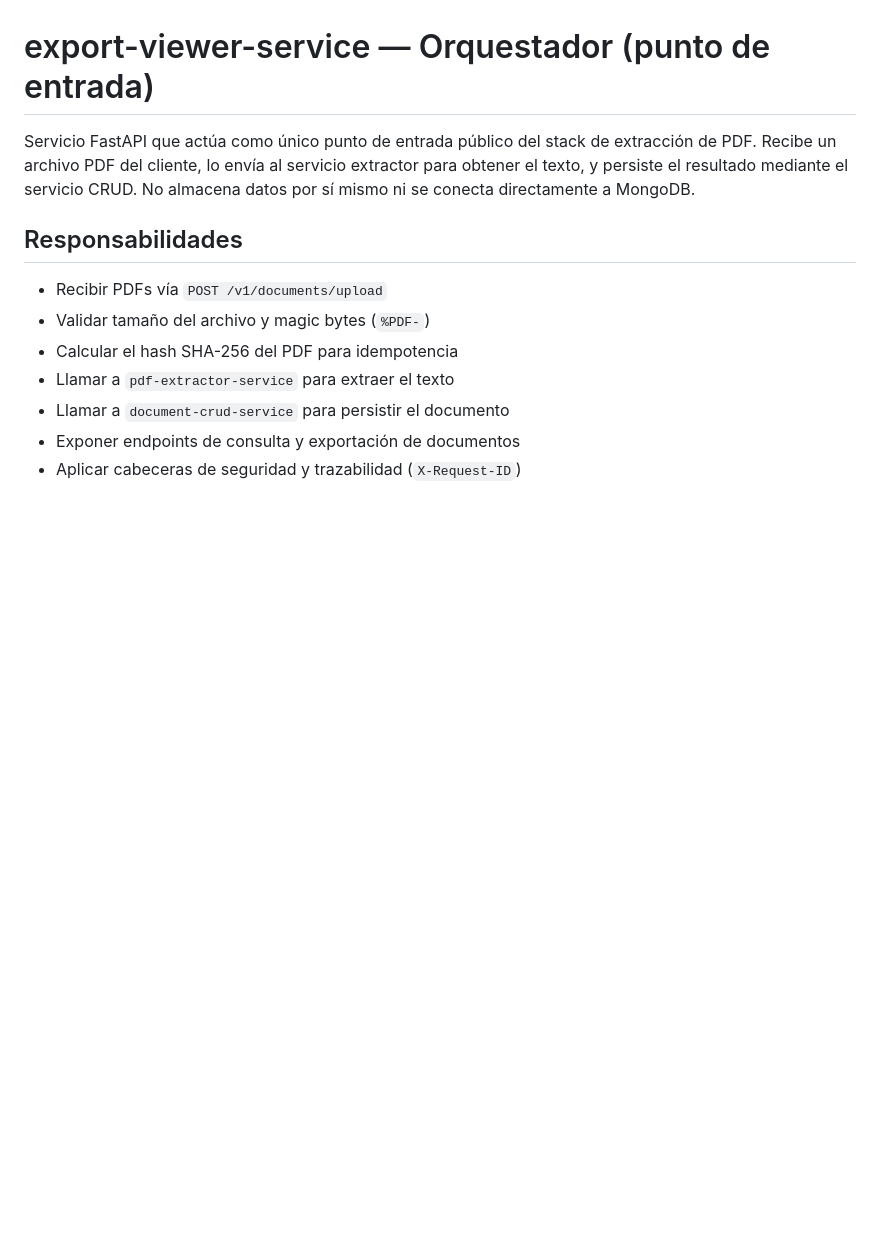
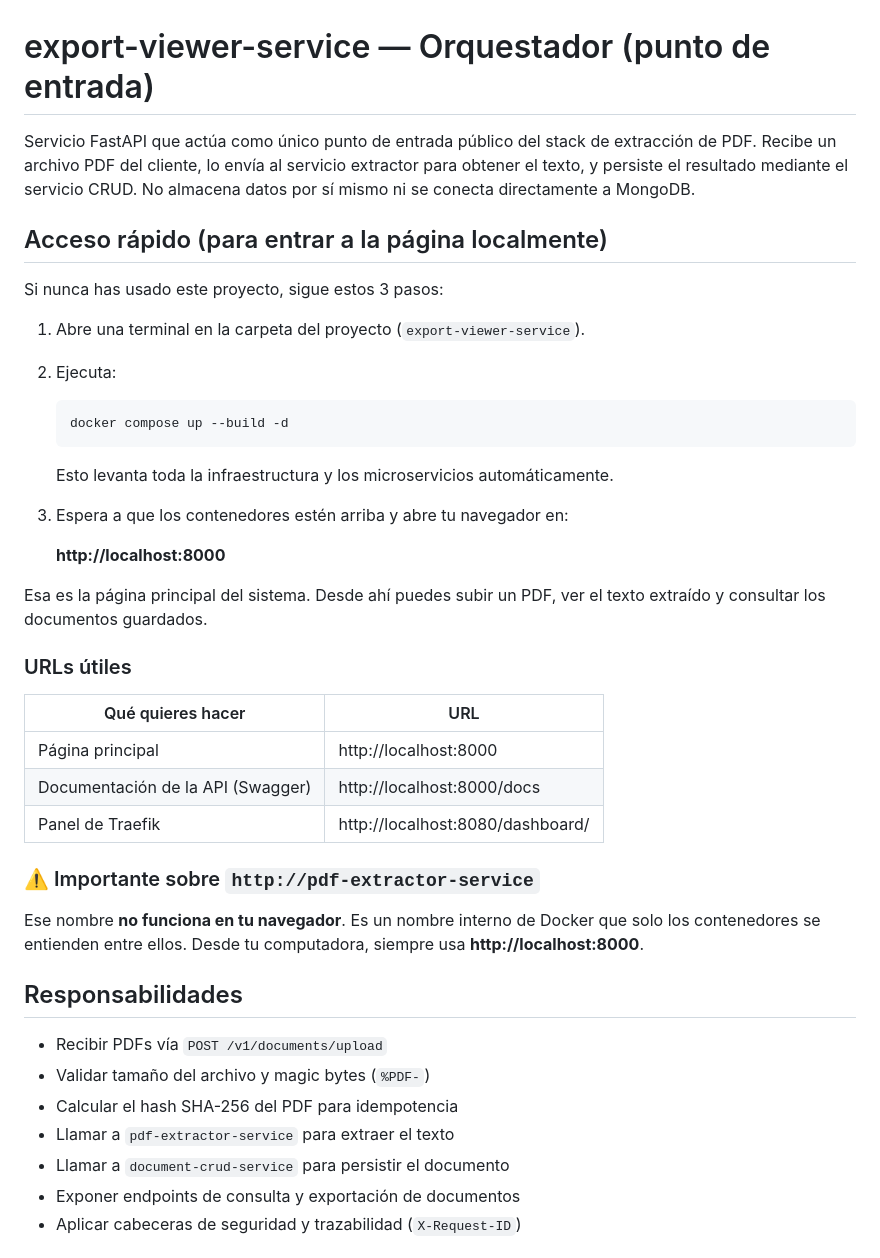
Before and after one commit to AXELL991/export-viewer-service, a Markdown page: README.md, the part around the change. GitHub-like rendering; blank space fills up the shorter version.

Commit message:
docs: add acceso rápido y aclaración localhost en README

````diff
--- a/README.md
+++ b/README.md
@@ -1,6 +1,37 @@
 # export-viewer-service — Orquestador (punto de entrada)
 
 Servicio FastAPI que actúa como único punto de entrada público del stack de extracción de PDF. Recibe un archivo PDF del cliente, lo envía al servicio extractor para obtener el texto, y persiste el resultado mediante el servicio CRUD. No almacena datos por sí mismo ni se conecta directamente a MongoDB.
+
+## Acceso rápido (para entrar a la página localmente)
+
+Si nunca has usado este proyecto, sigue estos 3 pasos:
+
+1. Abre una terminal en la carpeta del proyecto (`export-viewer-service`).
+2. Ejecuta:
+
+   ```bash
+   docker compose up --build -d
+   ```
+
+   Esto levanta toda la infraestructura y los microservicios automáticamente.
+
+3. Espera a que los contenedores estén arriba y abre tu navegador en:
+
+   **http://localhost:8000**
+
+Esa es la página principal del sistema. Desde ahí puedes subir un PDF, ver el texto extraído y consultar los documentos guardados.
+
+### URLs útiles
+
+| Qué quieres hacer | URL |
+|-------------------|-----|
+| Página principal | http://localhost:8000 |
+| Documentación de la API (Swagger) | http://localhost:8000/docs |
+| Panel de Traefik | http://localhost:8080/dashboard/ |
+
+### ⚠️ Importante sobre `http://pdf-extractor-service`
+
+Ese nombre **no funciona en tu navegador**. Es un nombre interno de Docker que solo los contenedores se entienden entre ellos. Desde tu computadora, siempre usa **http://localhost:8000**.
 
 ## Responsabilidades
 
````
